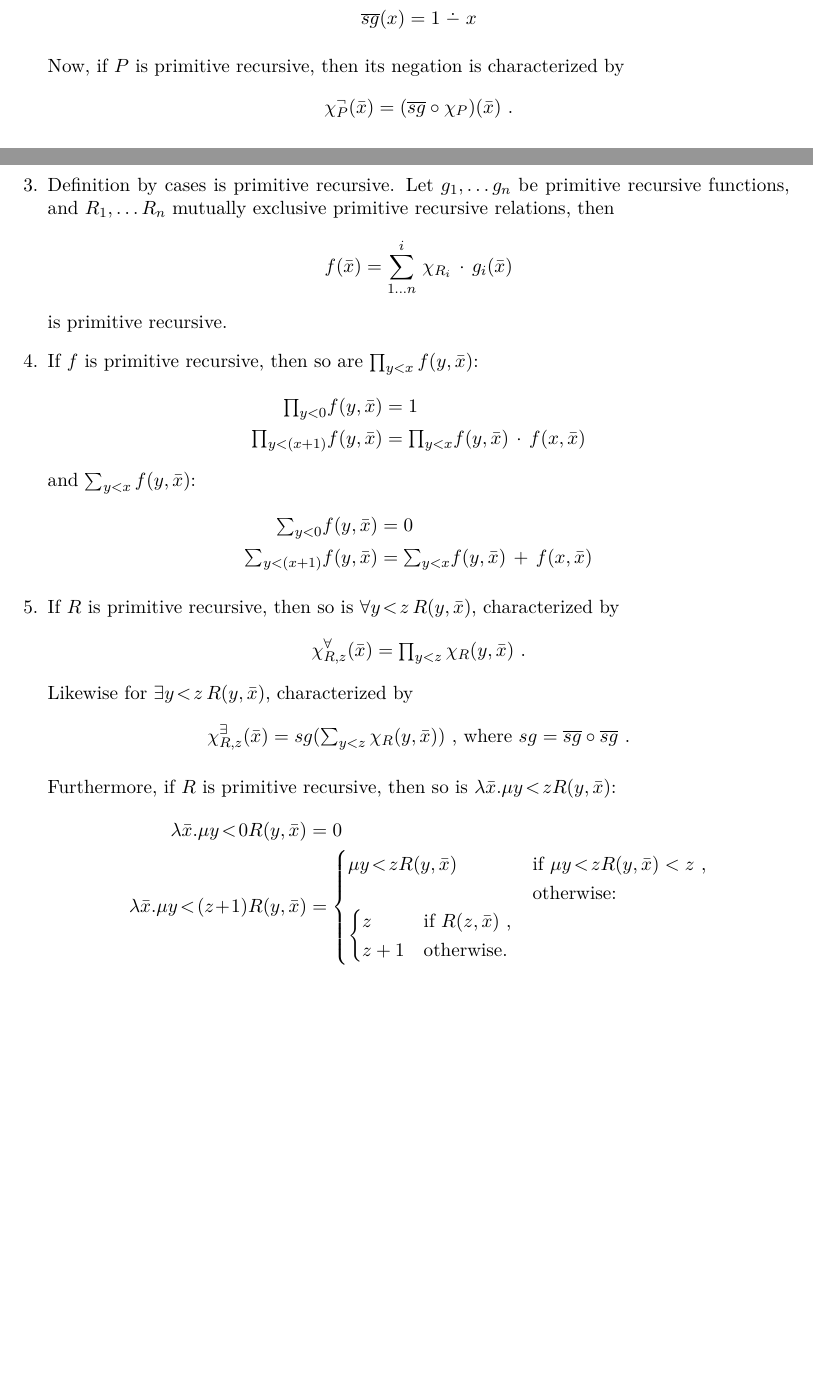
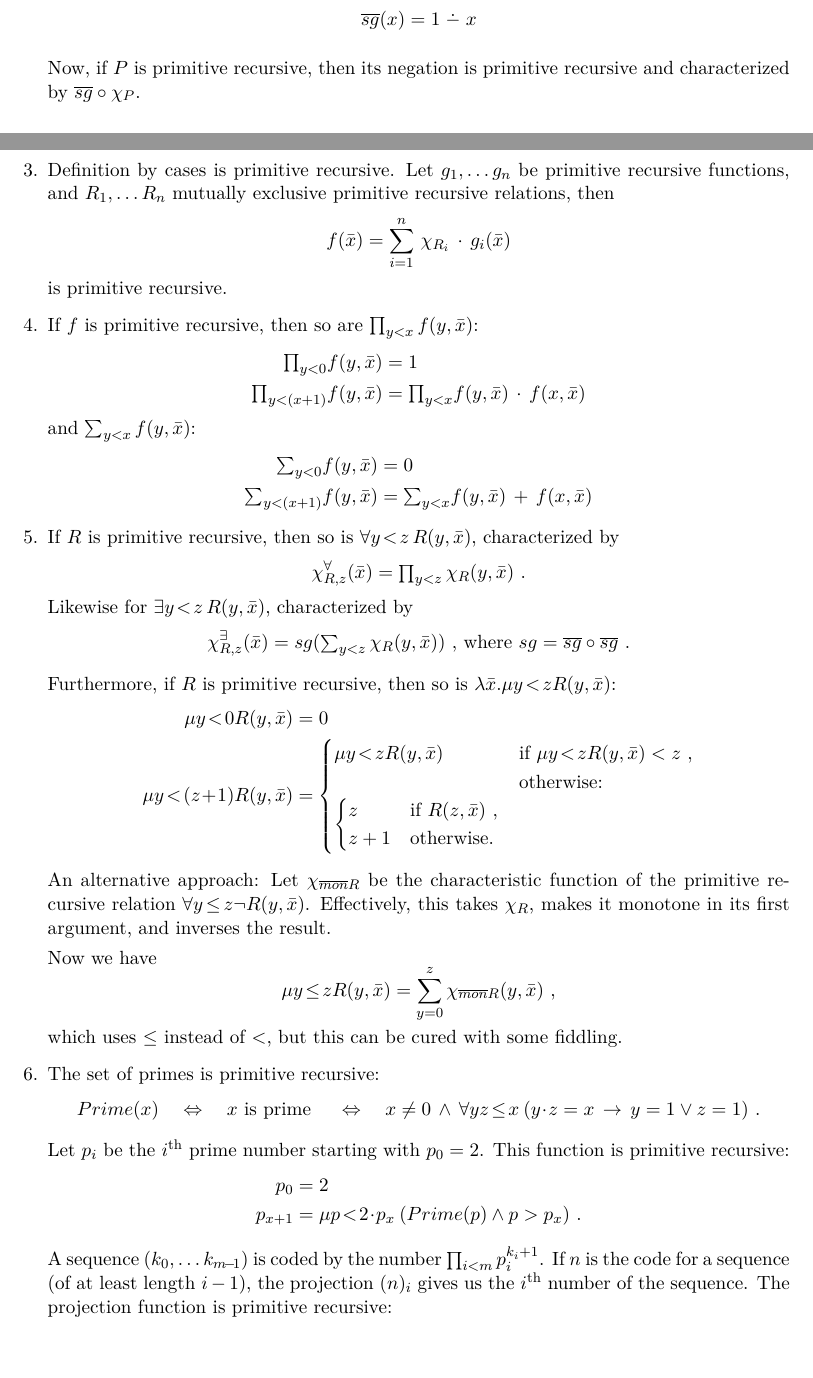
Before and after one commit to martijnvermaat/documents, a LaTeX problem sheet (recursion-theory/exercises-2.tex): two parts of pages 1 and 2 of 2, joined at a grey line, cut so that both start at the same text. Compiled offline with pdfLaTeX.

Commit message:
Started 2-6.

```diff
--- a/recursion-theory/exercises-2.tex
+++ b/recursion-theory/exercises-2.tex
@@ -107,10 +107,8 @@ $\overline{sg}(x) = 0 \lhd (x > 0) \rhd 1$ is primitive recursive:
   \overline{sg}(x) = 1 \dotmin x
 \end{equation*}
 
-Now, if $P$ is primitive recursive, then its negation is characterized by
-\begin{equation*}
-  \chi^{\neg}_{P}(\bar{x}) = (\overline{sg} \circ \chi_P) (\bar{x}) \text{ .}
-\end{equation*}
+Now, if $P$ is primitive recursive, then its negation is primitive recursive
+and characterized by $\overline{sg} \circ \chi_P$.
 
 
 \item % 3
@@ -118,7 +116,7 @@ Definition by cases is primitive recursive. Let $g_1, \ldots g_n$ be primitive
 recursive functions, and $R_1, \ldots R_n$ mutually exclusive primitive
 recursive relations, then
 \begin{equation*}
-  f(\bar{x}) = \sum^i_{1 \ldots n} \, \chi_{R_i} \, \cdot \, g_i(\bar{x})
+  f(\bar{x}) = \sum^n_{i = 1} \, \chi_{R_i} \, \cdot \, g_i(\bar{x})
 \end{equation*}
 is primitive recursive.
 
@@ -148,8 +146,8 @@ Likewise for $\exists y \! < \! z \, R(y, \bar{x})$, characterized by
 
 Furthermore, if $R$ is primitive recursive, then so is $\lambda \bar{x}. \mu y \! < \! z R(y, \bar{x})$:
 \begin{align*}
-  \lambda \bar{x}. \mu y \! < \! 0 R(y, \bar{x})             &= 0\\
-  \lambda \bar{x}. \mu y \! < \! (z \! + \! 1) R(y, \bar{x}) &=
+  \mu y \! < \! 0 R(y, \bar{x})             &= 0\\
+  \mu y \! < \! (z \! + \! 1) R(y, \bar{x}) &=
   \begin{cases}
     \mu y \! < \! z R(y, \bar{x}) & \text{if $\mu y \! < \! z R(y, \bar{x}) < z$ ,}\\
                                   & \text{otherwise:}\\
@@ -160,6 +158,39 @@ Furthermore, if $R$ is primitive recursive, then so is $\lambda \bar{x}. \mu y \
   \end{cases}
 \end{align*}
 
+An alternative approach: Let $\chi_{\overline{mon}R}$ be the characteristic function of the
+primitive recursive relation $\forall y \! \leq \! z \neg R(y, \bar{x})$.
+Effectively, this takes $\chi_R$, makes it monotone in its first argument,
+and inverses the result.
+
+Now we have
+\begin{equation*}
+  \mu y \! \leq \! z R(y, \bar{x}) = \sum^{z}_{y=0} \chi_{\overline{mon}R}(y, \bar{x}) \text{ ,}
+\end{equation*}
+which uses $\leq$ instead of $<$, but this can be cured with some fiddling.
+
+
+\item % 6
+The set of primes is primitive recursive:
+\begin{equation*}
+  Prime(x) \quad \Leftrightarrow \quad
+  x \text{ is prime } \quad \Leftrightarrow \quad
+  x \neq 0 \, \wedge \, \forall y z \! \leq \! x \: (y \! \cdot \! z = x \, \rightarrow \, y = 1 \vee z = 1) \text{ .}
+\end{equation*}
+
+Let $p_i$ be the $i^{\text{th}}$ prime number starting with $p_0 = 2$.
+This function is primitive recursive:
+\begin{align*}
+  p_0    &= 2 \\
+  p_{x+1} &= \mu p \! < \! 2 \! \cdot \! p_x \: (Prime(p) \wedge p > p_x) \text{ .}
+\end{align*}
+
+
+A sequence $(k_0, \ldots k_{m\!-\!1})$ is coded by the number $\prod_{i<m} p_i^{k_i+1}$.
+If $n$ is the code for a sequence (of at least length $i-1$), the projection
+$(n)_i$ gives us the $i^\text{th}$ number of the sequence.
+The projection function is primitive recursive:
+
 
 \end{enumerate}
 
```
